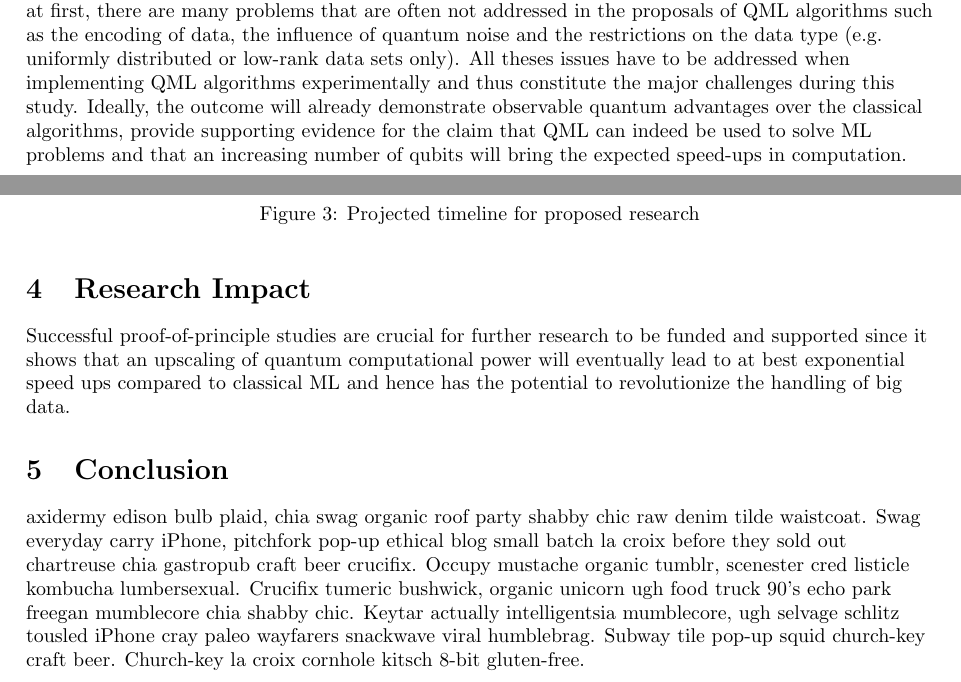
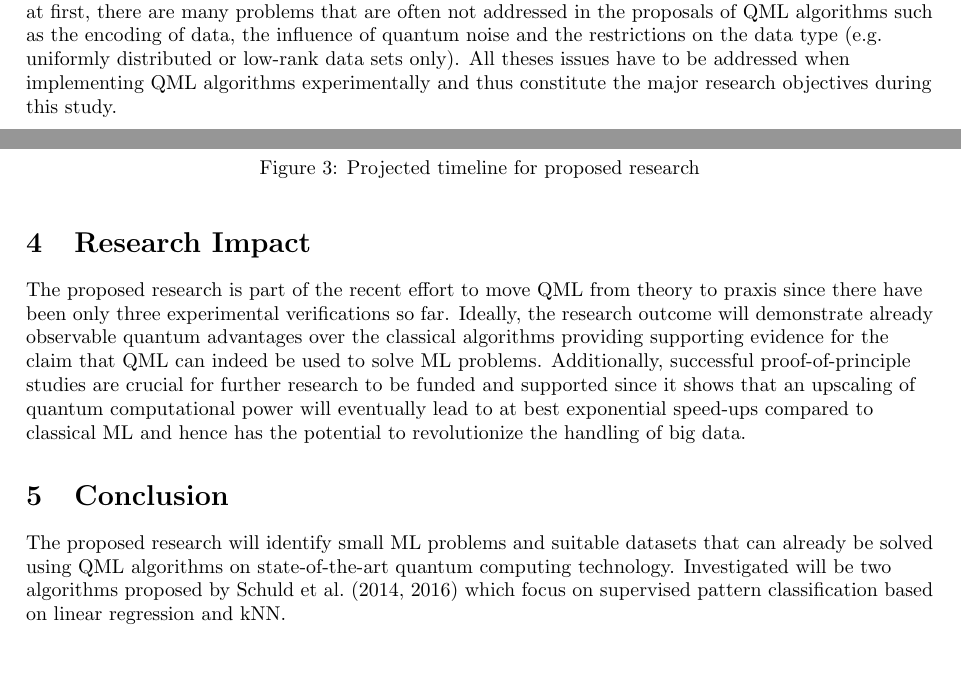
Before and after one commit to markf94/QML_Thesis, a LaTeX paper (proposal_latex/proposal.tex): two parts of pages 6 and 9 of 10 before the commit and two parts of pages 5 and 8 of 9 after it, joined at a grey line, cut so that both start at the same text, the shorter picture padded with empty space. Compiled offline with pdfLaTeX; an older LaTeX class or package is replaced by its successor.

Commit message:
13.09. - lunchbreak/conclusion,abstract and linear regression left

```diff
--- a/proposal_latex/proposal.tex
+++ b/proposal_latex/proposal.tex
@@ -162,9 +161,8 @@ The following sections will outline the steps required and the tools used in ord
 \subsection{Research Objectives}
 \label{subsec:researchobjectives}
 
-The main objective of this research is to demonstrate that QML algorithms can already be used for solving small problems on currently available quantum technology. Even though this might seem trivial at first, there are many problems that are often not addressed in the proposals of QML algorithms such as the encoding of data, the influence of quantum noise and the restrictions on the data type (e.g. uniformly distributed or low-rank data sets only). All theses issues have to be addressed when implementing QML algorithms experimentally and thus constitute the major challenges during this study.
+The main objective of this research is to demonstrate that QML algorithms can already be used for solving small problems on currently available quantum technology. Even though this might seem trivial at first, there are many problems that are often not addressed in the proposals of QML algorithms such as the encoding of data, the influence of quantum noise and the restrictions on the data type (e.g. uniformly distributed or low-rank data sets only). All theses issues have to be addressed when implementing QML algorithms experimentally and thus constitute the major research objectives during this study.
 %not sure about the usefulness of the last sentence
-Ideally, the outcome will already demonstrate observable quantum advantages over the classical algorithms, provide supporting evidence for the claim that QML can indeed be used to solve ML problems and that an increasing number of qubits will bring the expected speed-ups in computation.
 
 %Proof-of-principle
 %Demonstrating that some QML algorithms can already be used for solving small problems
@@ -268,12 +266,11 @@ The projected timeline for the proposed bachelor thesis research is given below.
 \section{Research Impact}
 \label{sec:research impact}
 %is this really needed?
-Successful proof-of-principle studies are crucial for further research to be funded and supported since it shows that an upscaling of quantum computational power will eventually lead to at best exponential speed ups compared to classical ML and hence has the potential to revolutionize the handling of big data.
+The proposed research is part of the recent effort to move QML from theory to praxis since there have been only three experimental verifications so far. Ideally, the research outcome will demonstrate already observable quantum advantages over the classical algorithms providing supporting evidence for the claim that QML can indeed be used to solve ML problems. Additionally, successful proof-of-principle studies are crucial for further research to be funded and supported since it shows that an upscaling of quantum computational power will eventually lead to at best exponential speed-ups compared to classical ML and hence has the potential to revolutionize the handling of big data.
 
 \section{Conclusion}
 \label{sec:conclusion}
-axidermy edison bulb plaid, chia swag organic roof party shabby chic raw denim tilde waistcoat. Swag everyday carry iPhone, pitchfork pop-up ethical blog small batch la croix before they sold out chartreuse chia gastropub craft beer crucifix. Occupy mustache organic tumblr, scenester cred listicle kombucha lumbersexual. Crucifix tumeric bushwick, organic unicorn ugh food truck 90's echo park freegan mumblecore chia shabby chic. Keytar actually intelligentsia mumblecore, ugh selvage schlitz tousled iPhone cray paleo wayfarers snackwave viral humblebrag. Subway tile pop-up squid church-key craft beer. Church-key la croix cornhole kitsch 8-bit gluten-free.
-
+The proposed research will identify small ML problems and suitable datasets that can already be solved using QML algorithms on state-of-the-art quantum computing technology. Investigated will be two algorithms proposed by \cite{Schuld2014, Schuld2016} which focus on supervised pattern classification based on linear regression and kNN.
 \newpage
 \section{References}
 \begingroup
```
Also changed, not shown: proposal_latex/proposal.pdf, proposal_latex/proposal.tex (3 more changed lines), 4 other files.
